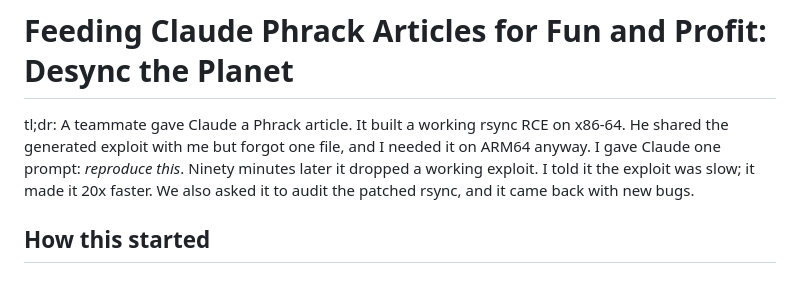
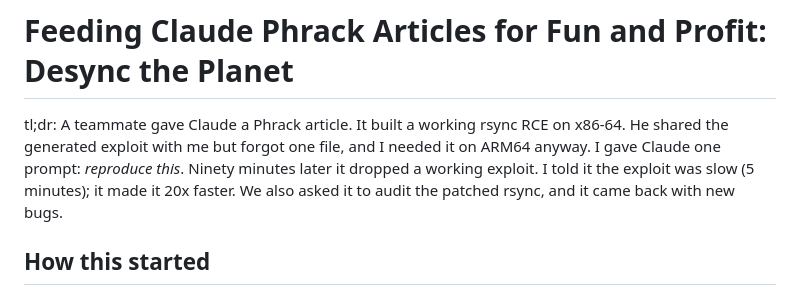
Before and after one commit to califio/publications, a Markdown page: MADBugs/rsync/README.md, the part around one of its changes. Drawn GitHub-style.

Commit message:
Fix typos

```diff
--- a/MADBugs/rsync/README.md
+++ b/MADBugs/rsync/README.md
@@ -4,8 +4,8 @@ tl;dr: A teammate gave Claude a Phrack article. It built a working
 rsync RCE on x86-64. He shared the generated exploit with me but forgot
 one file, and I needed it on ARM64 anyway. I gave Claude one prompt:
 *reproduce this*. Ninety minutes later it dropped a working exploit. I
-told it the exploit was slow; it made it 20x faster. We also asked it
-to audit the patched rsync, and it came back with new bugs.
+told it the exploit was slow (5 minutes); it made it 20x faster. We also
+asked it to audit the patched rsync, and it came back with new bugs.
 
 ## How this started
 
```
Also changed, not shown: other parts of MADBugs/rsync/README.md (+1 -1 lines).
